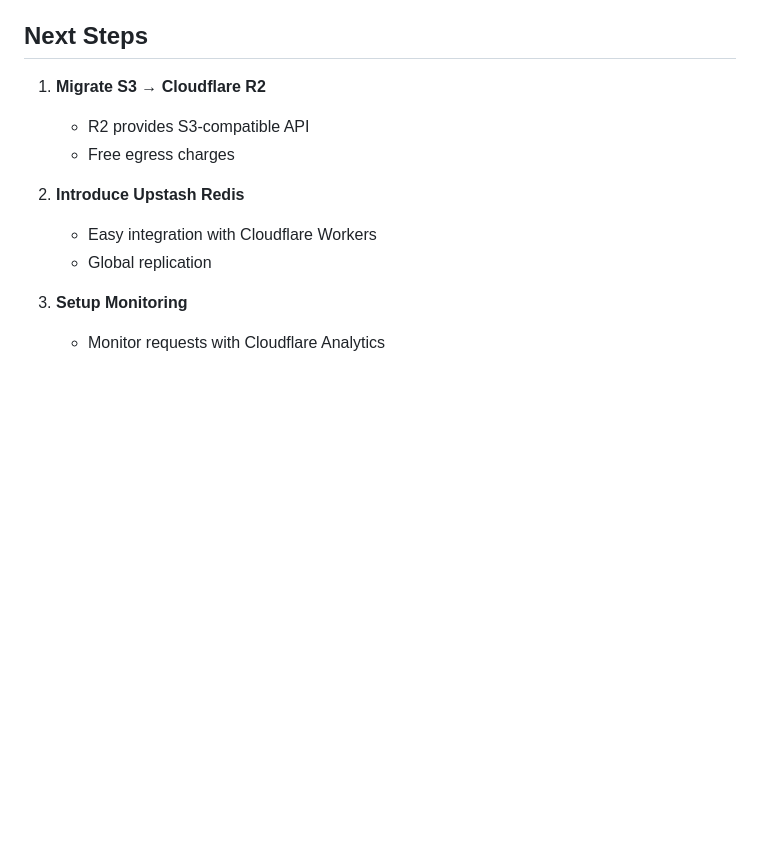
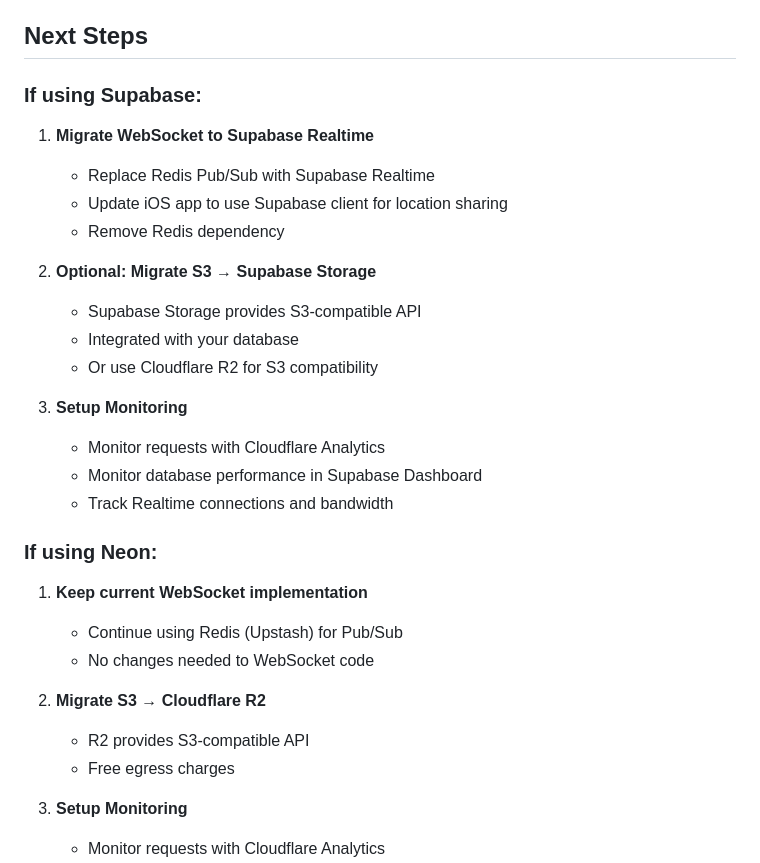
Before and after one commit to KojiroTsugaru/puctee-mono, a Markdown page: puctee-backend/CLOUDFLARE_MIGRATION.md, the part around one of its changes. Drawn GitHub-style; blank space fills up the shorter version.

```diff
--- a/puctee-backend/CLOUDFLARE_MIGRATION.md
+++ b/puctee-backend/CLOUDFLARE_MIGRATION.md
@@ -201,13 +262,32 @@ Cache frequently accessed data in Upstash Redis.
 
 ## Next Steps
 
-1. **Migrate S3 → Cloudflare R2**
+### If using Supabase:
+
+1. **Migrate WebSocket to Supabase Realtime**
+   - Replace Redis Pub/Sub with Supabase Realtime
+   - Update iOS app to use Supabase client for location sharing
+   - Remove Redis dependency
+
+2. **Optional: Migrate S3 → Supabase Storage**
+   - Supabase Storage provides S3-compatible API
+   - Integrated with your database
+   - Or use Cloudflare R2 for S3 compatibility
+
+3. **Setup Monitoring**
+   - Monitor requests with Cloudflare Analytics
+   - Monitor database performance in Supabase Dashboard
+   - Track Realtime connections and bandwidth
+
+### If using Neon:
+
+1. **Keep current WebSocket implementation**
+   - Continue using Redis (Upstash) for Pub/Sub
+   - No changes needed to WebSocket code
+
+2. **Migrate S3 → Cloudflare R2**
    - R2 provides S3-compatible API
    - Free egress charges
-
-2. **Introduce Upstash Redis**
-   - Easy integration with Cloudflare Workers
-   - Global replication
 
 3. **Setup Monitoring**
    - Monitor requests with Cloudflare Analytics
```
Also changed, not shown: other parts of puctee-backend/CLOUDFLARE_MIGRATION.md (+82 -21 lines).
